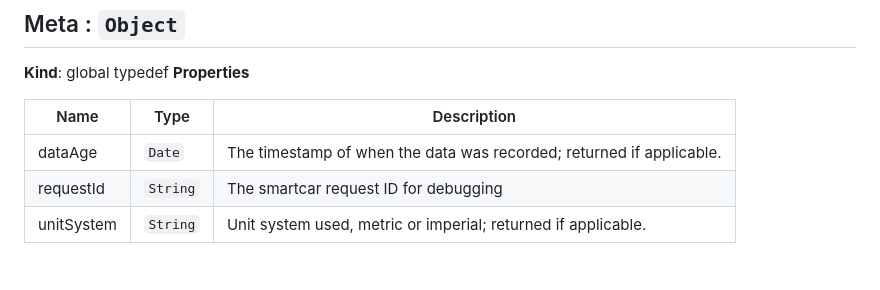
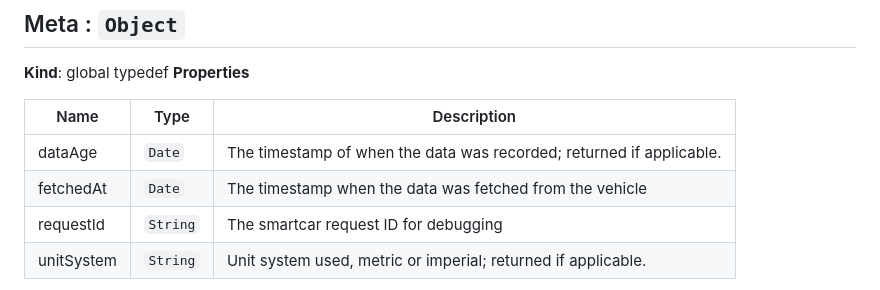
Before and after one commit to smartcar/node-sdk, a Markdown page: doc/readme.md, the part around the change. GitHub-like rendering.

```diff
--- a/doc/readme.md
+++ b/doc/readme.md
@@ -1367,6 +1367,7 @@ the following fields :
 | Name | Type | Description |
 | --- | --- | --- |
 | dataAge | <code>Date</code> | The timestamp of when the data was recorded; returned if applicable. |
+| fetchedAt | <code>Date</code> | The timestamp when the data was fetched from the vehicle |
 | requestId | <code>String</code> | The smartcar request ID for debugging |
 | unitSystem | <code>String</code> | Unit system used, metric or imperial; returned if applicable. |
 
```
